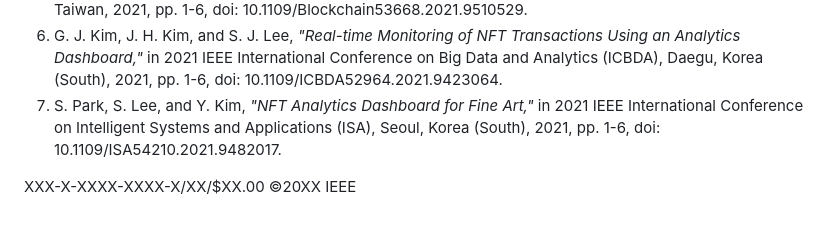
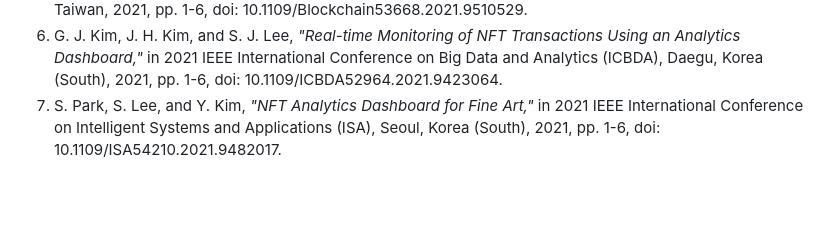
Before and after one commit to kheshore/NFT-Analytics, a Markdown page: README.md, the part around the change. Drawn GitHub-style; blank space fills up the shorter version.

```diff
--- a/README.md
+++ b/README.md
@@ -82,5 +82,3 @@ Overall, there are many directions you can take your project in the future. Keep
 5. C. H. Choi, H. Kim, and D. S. Park, _"Design and Implementation of NFT Analytics Dashboard for Blockchain-based Games,"_ in 2021 IEEE International Conference on Blockchain (Blockchain), Taipei, Taiwan, 2021, pp. 1-6, doi: 10.1109/Blockchain53668.2021.9510529.
 6. G. J. Kim, J. H. Kim, and S. J. Lee, _"Real-time Monitoring of NFT Transactions Using an Analytics Dashboard,"_ in 2021 IEEE International Conference on Big Data and Analytics (ICBDA), Daegu, Korea (South), 2021, pp. 1-6, doi: 10.1109/ICBDA52964.2021.9423064.
 7. S. Park, S. Lee, and Y. Kim, _"NFT Analytics Dashboard for Fine Art,"_ in 2021 IEEE International Conference on Intelligent Systems and Applications (ISA), Seoul, Korea (South), 2021, pp. 1-6, doi: 10.1109/ISA54210.2021.9482017.
-
-XXX-X-XXXX-XXXX-X/XX/$XX.00 ©20XX IEEE
```
